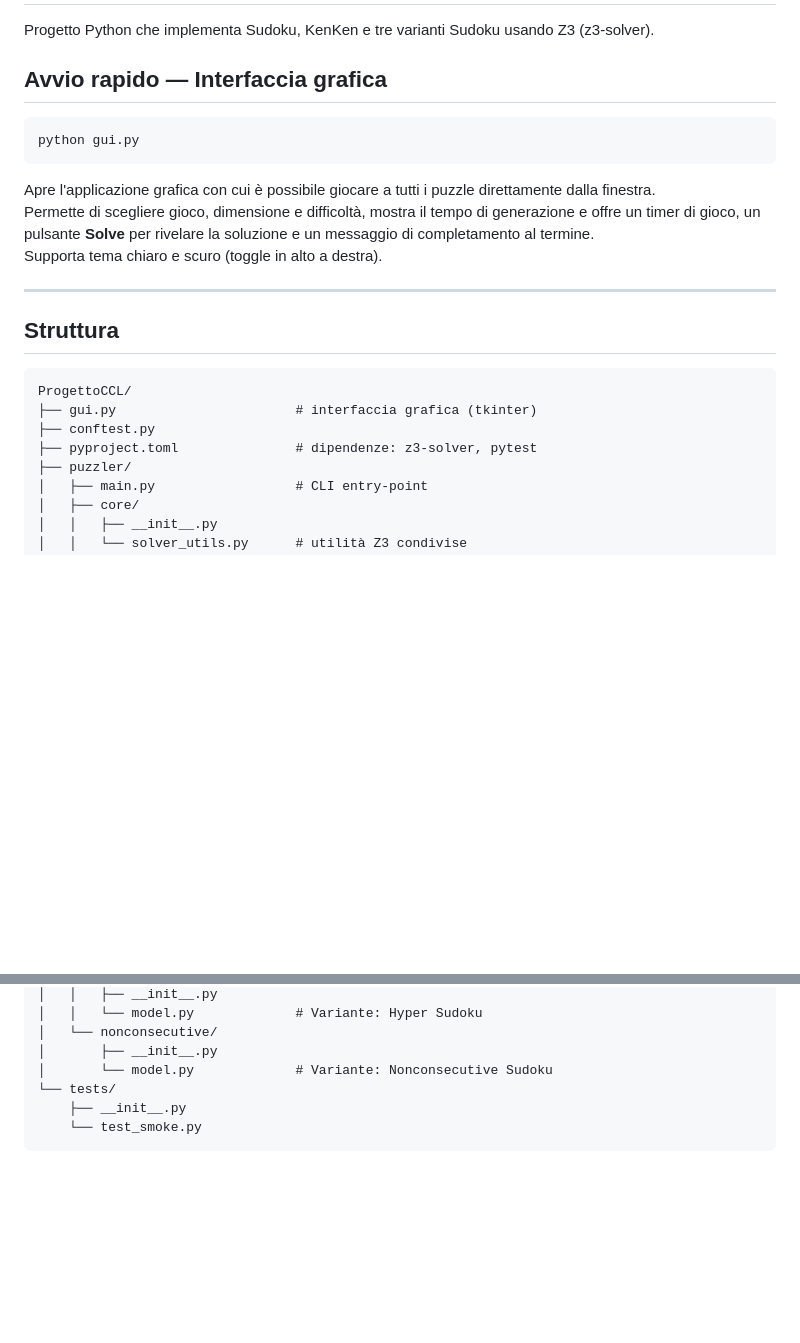
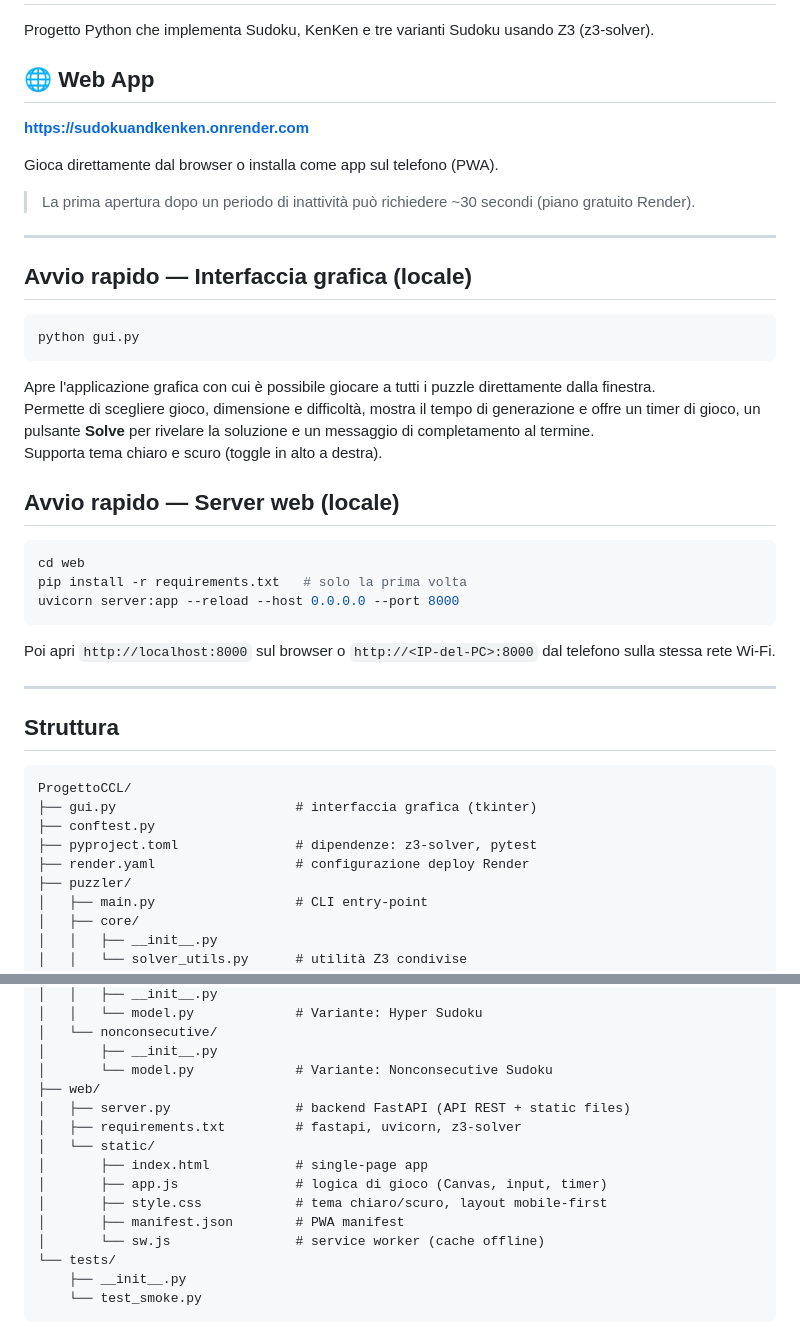
Before and after one commit to Ale1Casta/SudokuAndKenken, a Markdown page: README.md, 2 parts joined by grey strips. GitHub-like rendering; blank space fills up the shorter version.

Commit message:
Update README: add web app URL and web/ directory structure

````diff
--- a/README.md
+++ b/README.md
@@ -2,7 +2,16 @@
 
 Progetto Python che implementa Sudoku, KenKen e tre varianti Sudoku usando Z3 (z3-solver).
 
-## Avvio rapido — Interfaccia grafica
+## 🌐 Web App
+
+**[https://sudokuandkenken.onrender.com](https://sudokuandkenken.onrender.com)**
+
+Gioca direttamente dal browser o installa come app sul telefono (PWA).
+> La prima apertura dopo un periodo di inattività può richiedere ~30 secondi (piano gratuito Render).
+
+---
+
+## Avvio rapido — Interfaccia grafica (locale)
 
 ```bash
 python gui.py
@@ -11,6 +20,16 @@ python gui.py
 Apre l'applicazione grafica con cui è possibile giocare a tutti i puzzle direttamente dalla finestra.
 Permette di scegliere gioco, dimensione e difficoltà, mostra il tempo di generazione e offre un timer di gioco, un pulsante **Solve** per rivelare la soluzione e un messaggio di completamento al termine.
 Supporta tema chiaro e scuro (toggle in alto a destra).
+
+## Avvio rapido — Server web (locale)
+
+```bash
+cd web
+pip install -r requirements.txt   # solo la prima volta
+uvicorn server:app --reload --host 0.0.0.0 --port 8000
+```
+
+Poi apri `http://localhost:8000` sul browser o `http://<IP-del-PC>:8000` dal telefono sulla stessa rete Wi-Fi.
 
 ---
 
@@ -21,6 +40,7 @@ ProgettoCCL/
 ├── gui.py                       # interfaccia grafica (tkinter)
 ├── conftest.py
 ├── pyproject.toml               # dipendenze: z3-solver, pytest
+├── render.yaml                  # configurazione deploy Render
 ├── puzzler/
 │   ├── main.py                  # CLI entry-point
 │   ├── core/
@@ -41,6 +61,15 @@ ProgettoCCL/
 │   └── nonconsecutive/
 │       ├── __init__.py
 │       └── model.py             # Variante: Nonconsecutive Sudoku
+├── web/
+│   ├── server.py                # backend FastAPI (API REST + static files)
+│   ├── requirements.txt         # fastapi, uvicorn, z3-solver
+│   └── static/
+│       ├── index.html           # single-page app
+│       ├── app.js               # logica di gioco (Canvas, input, timer)
+│       ├── style.css            # tema chiaro/scuro, layout mobile-first
+│       ├── manifest.json        # PWA manifest
+│       └── sw.js                # service worker (cache offline)
 └── tests/
     ├── __init__.py
     └── test_smoke.py
````
